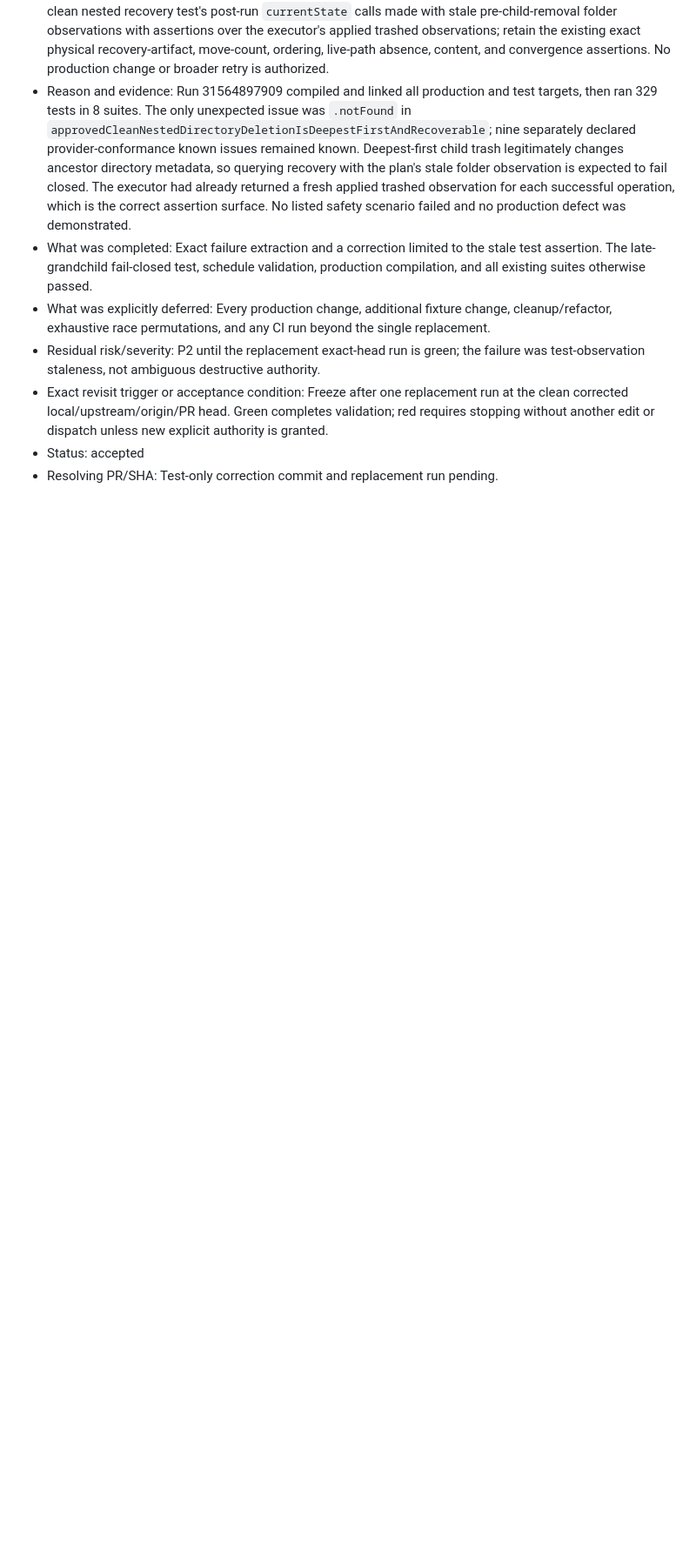
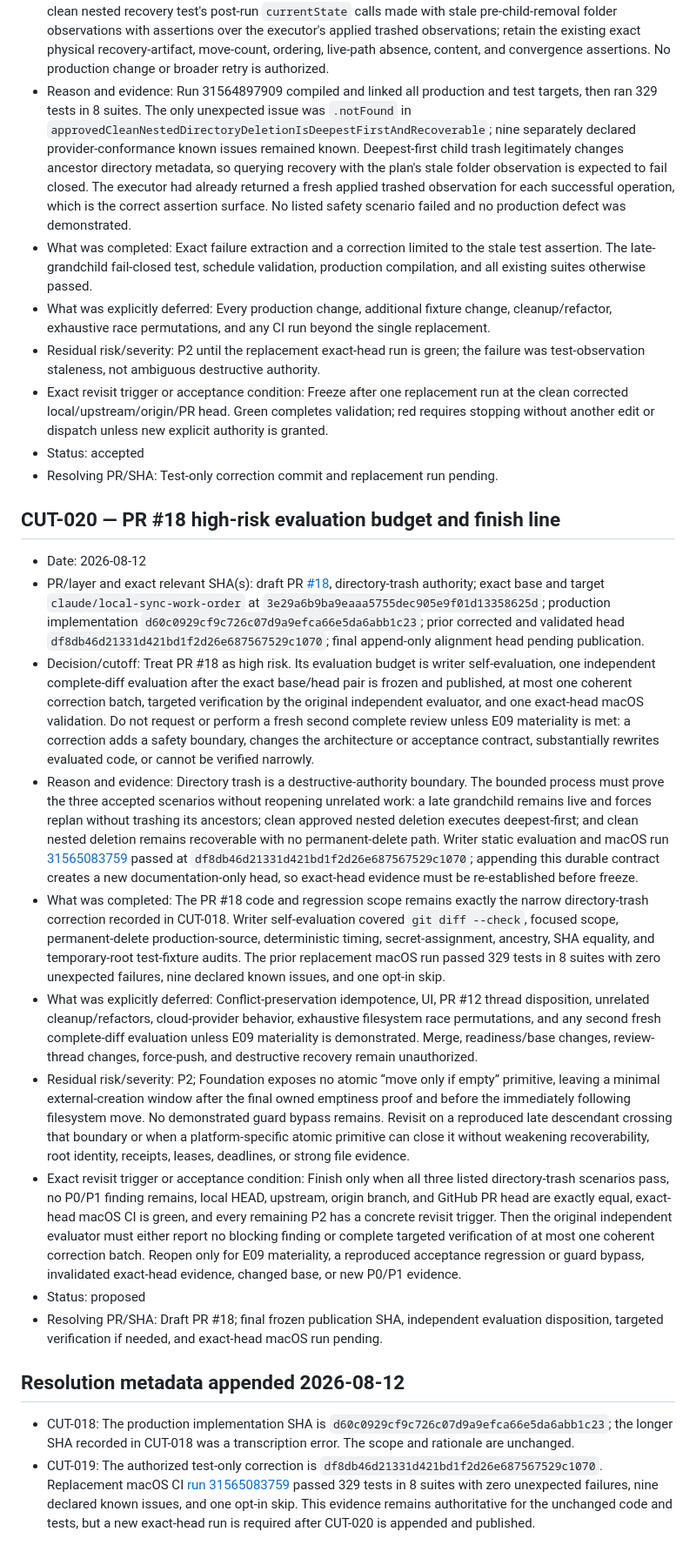
Before and after one commit to alexfilipe/aetherloom, a Markdown page: architecture/cutoff-decisions.md, the part around the change. Shown at 87% size. Rendered like a GitHub page; blank space fills up the shorter version.

Commit message:
Record PR 18 evaluation budget

```diff
--- a/architecture/cutoff-decisions.md
+++ b/architecture/cutoff-decisions.md
@@ -278,3 +278,21 @@ This append-only log records deliberate scope decisions. Existing entries remain
 - Exact revisit trigger or acceptance condition: Freeze after one replacement run at the clean corrected local/upstream/origin/PR head. Green completes validation; red requires stopping without another edit or dispatch unless new explicit authority is granted.
 - Status: accepted
 - Resolving PR/SHA: Test-only correction commit and replacement run pending.
+
+## CUT-020 — PR #18 high-risk evaluation budget and finish line
+
+- Date: 2026-08-12
+- PR/layer and exact relevant SHA(s): draft PR [#18](https://github.com/alexfilipe/aetherloom/pull/18), directory-trash authority; exact base and target `claude/local-sync-work-order` at `3e29a6b9ba9eaaa5755dec905e9f01d13358625d`; production implementation `d60c0929cf9c726c07d9a9efca66e5da6abb1c23`; prior corrected and validated head `df8db46d21331d421bd1f2d26e687567529c1070`; final append-only alignment head pending publication.
+- Decision/cutoff: Treat PR #18 as high risk. Its evaluation budget is writer self-evaluation, one independent complete-diff evaluation after the exact base/head pair is frozen and published, at most one coherent correction batch, targeted verification by the original independent evaluator, and one exact-head macOS validation. Do not request or perform a fresh second complete review unless E09 materiality is met: a correction adds a safety boundary, changes the architecture or acceptance contract, substantially rewrites evaluated code, or cannot be verified narrowly.
+- Reason and evidence: Directory trash is a destructive-authority boundary. The bounded process must prove the three accepted scenarios without reopening unrelated work: a late grandchild remains live and forces replan without trashing its ancestors; clean approved nested deletion executes deepest-first; and clean nested deletion remains recoverable with no permanent-delete path. Writer static evaluation and macOS run [31565083759](https://github.com/alexfilipe/aetherloom/actions/runs/31565083759) passed at `df8db46d21331d421bd1f2d26e687567529c1070`; appending this durable contract creates a new documentation-only head, so exact-head evidence must be re-established before freeze.
+- What was completed: The PR #18 code and regression scope remains exactly the narrow directory-trash correction recorded in CUT-018. Writer self-evaluation covered `git diff --check`, focused scope, permanent-delete production-source, deterministic timing, secret-assignment, ancestry, SHA equality, and temporary-root test-fixture audits. The prior replacement macOS run passed 329 tests in 8 suites with zero unexpected failures, nine declared known issues, and one opt-in skip.
+- What was explicitly deferred: Conflict-preservation idempotence, UI, PR #12 thread disposition, unrelated cleanup/refactors, cloud-provider behavior, exhaustive filesystem race permutations, and any second fresh complete-diff evaluation unless E09 materiality is demonstrated. Merge, readiness/base changes, review-thread changes, force-push, and destructive recovery remain unauthorized.
+- Residual risk/severity: P2; Foundation exposes no atomic “move only if empty” primitive, leaving a minimal external-creation window after the final owned emptiness proof and before the immediately following filesystem move. No demonstrated guard bypass remains. Revisit on a reproduced late descendant crossing that boundary or when a platform-specific atomic primitive can close it without weakening recoverability, root identity, receipts, leases, deadlines, or strong file evidence.
+- Exact revisit trigger or acceptance condition: Finish only when all three listed directory-trash scenarios pass, no P0/P1 finding remains, local HEAD, upstream, origin branch, and GitHub PR head are exactly equal, exact-head macOS CI is green, and every remaining P2 has a concrete revisit trigger. Then the original independent evaluator must either report no blocking finding or complete targeted verification of at most one coherent correction batch. Reopen only for E09 materiality, a reproduced acceptance regression or guard bypass, invalidated exact-head evidence, changed base, or new P0/P1 evidence.
+- Status: proposed
+- Resolving PR/SHA: Draft PR #18; final frozen publication SHA, independent evaluation disposition, targeted verification if needed, and exact-head macOS run pending.
+
+## Resolution metadata appended 2026-08-12
+
+- CUT-018: The production implementation SHA is `d60c0929cf9c726c07d9a9efca66e5da6abb1c23`; the longer SHA recorded in CUT-018 was a transcription error. The scope and rationale are unchanged.
+- CUT-019: The authorized test-only correction is `df8db46d21331d421bd1f2d26e687567529c1070`. Replacement macOS CI [run 31565083759](https://github.com/alexfilipe/aetherloom/actions/runs/31565083759) passed 329 tests in 8 suites with zero unexpected failures, nine declared known issues, and one opt-in skip. This evidence remains authoritative for the unchanged code and tests, but a new exact-head run is required after CUT-020 is appended and published.
```
